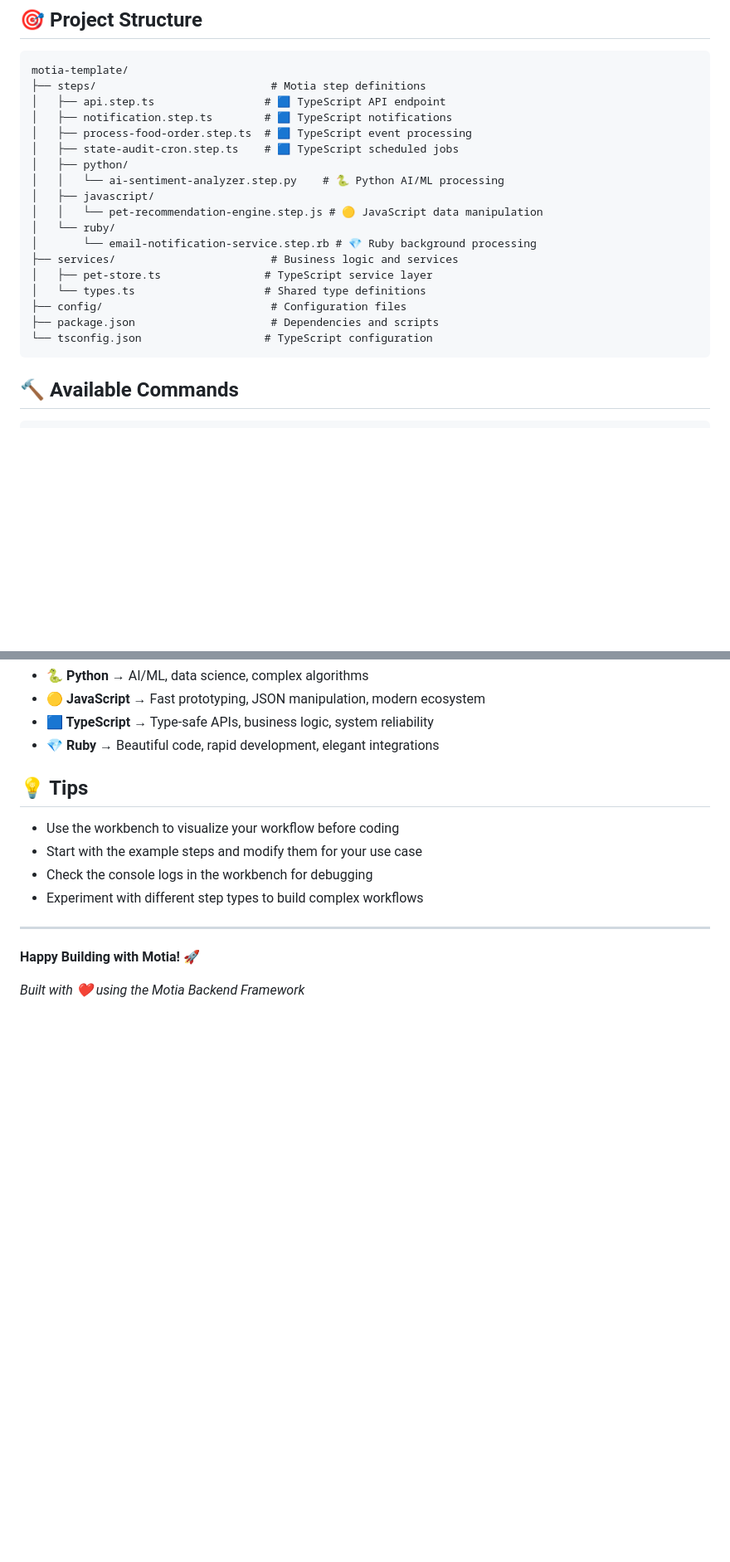
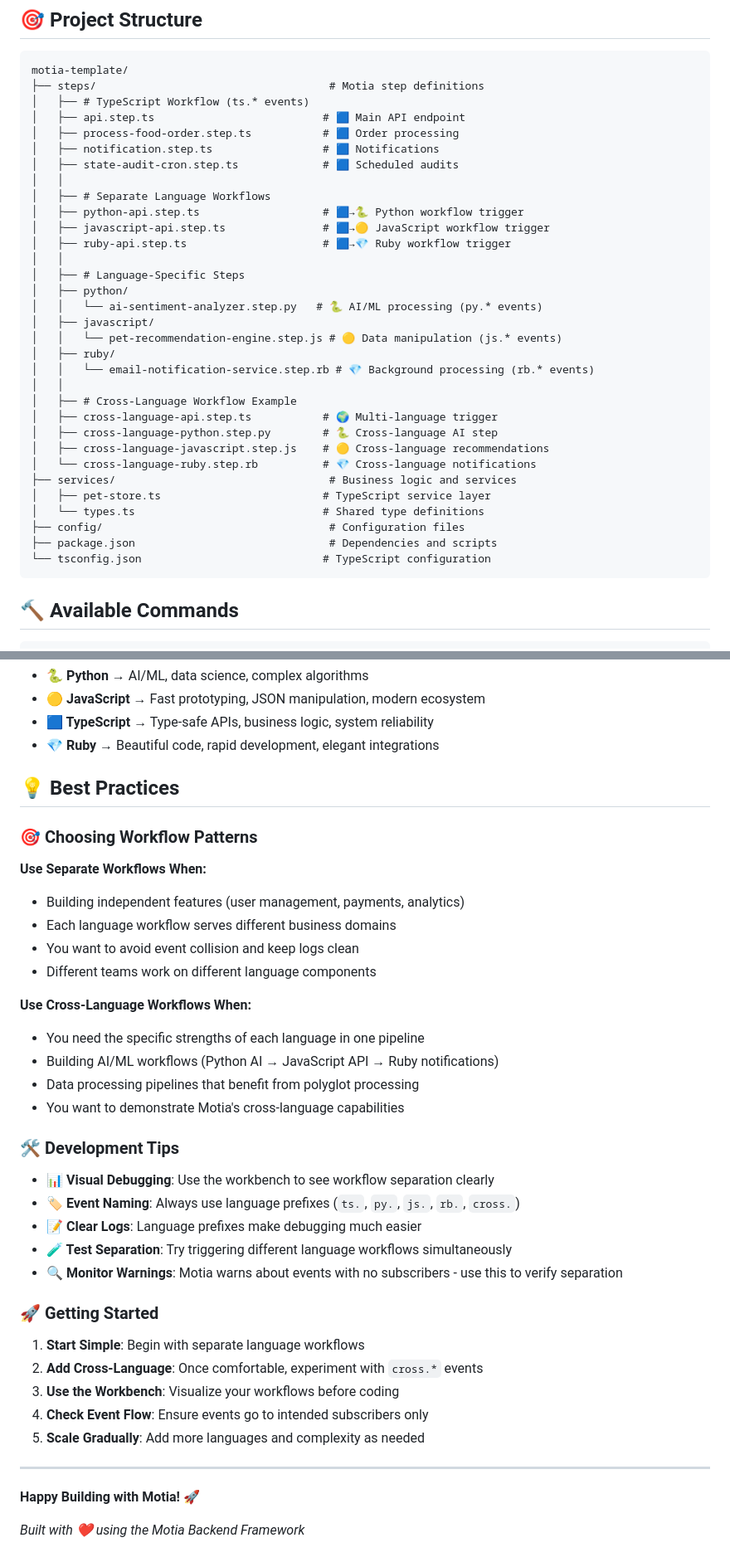
Before and after one commit to gagan114662/ipop, a Markdown page: README.md, 2 parts joined by grey strips. Shown at 83% size. Drawn GitHub-style; blank space fills up the shorter version.

````diff
--- a/README.md
+++ b/README.md
@@ -26,23 +26,37 @@ This template comes pre-configured with everything you need to start building wi
 
 ```
 motia-template/
-├── steps/                           # Motia step definitions
-│   ├── api.step.ts                 # 🟦 TypeScript API endpoint
-│   ├── notification.step.ts        # 🟦 TypeScript notifications
-│   ├── process-food-order.step.ts  # 🟦 TypeScript event processing
-│   ├── state-audit-cron.step.ts    # 🟦 TypeScript scheduled jobs
+├── steps/                                    # Motia step definitions
+│   ├── # TypeScript Workflow (ts.* events)
+│   ├── api.step.ts                          # 🟦 Main API endpoint
+│   ├── process-food-order.step.ts           # 🟦 Order processing
+│   ├── notification.step.ts                 # 🟦 Notifications
+│   ├── state-audit-cron.step.ts             # 🟦 Scheduled audits
+│   │
+│   ├── # Separate Language Workflows
+│   ├── python-api.step.ts                   # 🟦→🐍 Python workflow trigger
+│   ├── javascript-api.step.ts               # 🟦→🟡 JavaScript workflow trigger
+│   ├── ruby-api.step.ts                     # 🟦→💎 Ruby workflow trigger
+│   │
+│   ├── # Language-Specific Steps
 │   ├── python/
-│   │   └── ai-sentiment-analyzer.step.py    # 🐍 Python AI/ML processing
+│   │   └── ai-sentiment-analyzer.step.py   # 🐍 AI/ML processing (py.* events)
 │   ├── javascript/
-│   │   └── pet-recommendation-engine.step.js # 🟡 JavaScript data manipulation
-│   └── ruby/
-│       └── email-notification-service.step.rb # 💎 Ruby background processing
-├── services/                        # Business logic and services
-│   ├── pet-store.ts                # TypeScript service layer
-│   └── types.ts                    # Shared type definitions
-├── config/                          # Configuration files
-├── package.json                     # Dependencies and scripts
-└── tsconfig.json                   # TypeScript configuration
+│   │   └── pet-recommendation-engine.step.js # 🟡 Data manipulation (js.* events)
+│   ├── ruby/
+│   │   └── email-notification-service.step.rb # 💎 Background processing (rb.* events)
+│   │
+│   ├── # Cross-Language Workflow Example
+│   ├── cross-language-api.step.ts           # 🌍 Multi-language trigger
+│   ├── cross-language-python.step.py        # 🐍 Cross-language AI step
+│   ├── cross-language-javascript.step.js    # 🟡 Cross-language recommendations
+│   └── cross-language-ruby.step.rb          # 💎 Cross-language notifications
+├── services/                                 # Business logic and services
+│   ├── pet-store.ts                         # TypeScript service layer
+│   └── types.ts                             # Shared type definitions
+├── config/                                   # Configuration files
+├── package.json                              # Dependencies and scripts
+└── tsconfig.json                            # TypeScript configuration
 ```
 
 ## 🔨 Available Commands
@@ -172,12 +229,37 @@ The Motia workbench provides:
 - **🟦 TypeScript** → Type-safe APIs, business logic, system reliability
 - **💎 Ruby** → Beautiful code, rapid development, elegant integrations
 
-## 💡 Tips
+## 💡 **Best Practices**
 
-- Use the workbench to visualize your workflow before coding
-- Start with the example steps and modify them for your use case
-- Check the console logs in the workbench for debugging
-- Experiment with different step types to build complex workflows
+### 🎯 **Choosing Workflow Patterns**
+
+**Use Separate Workflows When:**
+- Building independent features (user management, payments, analytics)
+- Each language workflow serves different business domains
+- You want to avoid event collision and keep logs clean
+- Different teams work on different language components
+
+**Use Cross-Language Workflows When:**
+- You need the specific strengths of each language in one pipeline
+- Building AI/ML workflows (Python AI → JavaScript API → Ruby notifications)
+- Data processing pipelines that benefit from polyglot processing
+- You want to demonstrate Motia's cross-language capabilities
+
+### 🛠️ **Development Tips**
+
+- **📊 Visual Debugging**: Use the workbench to see workflow separation clearly
+- **🏷️ Event Naming**: Always use language prefixes (`ts.`, `py.`, `js.`, `rb.`, `cross.`)
+- **📝 Clear Logs**: Language prefixes make debugging much easier
+- **🧪 Test Separation**: Try triggering different language workflows simultaneously
+- **🔍 Monitor Warnings**: Motia warns about events with no subscribers - use this to verify separation
+
+### 🚀 **Getting Started**
+
+1. **Start Simple**: Begin with separate language workflows
+2. **Add Cross-Language**: Once comfortable, experiment with `cross.*` events
+3. **Use the Workbench**: Visualize your workflows before coding
+4. **Check Event Flow**: Ensure events go to intended subscribers only
+5. **Scale Gradually**: Add more languages and complexity as needed
 
 ---
 
````
Also changed, not shown: other parts of README.md (+65 -22 lines).
